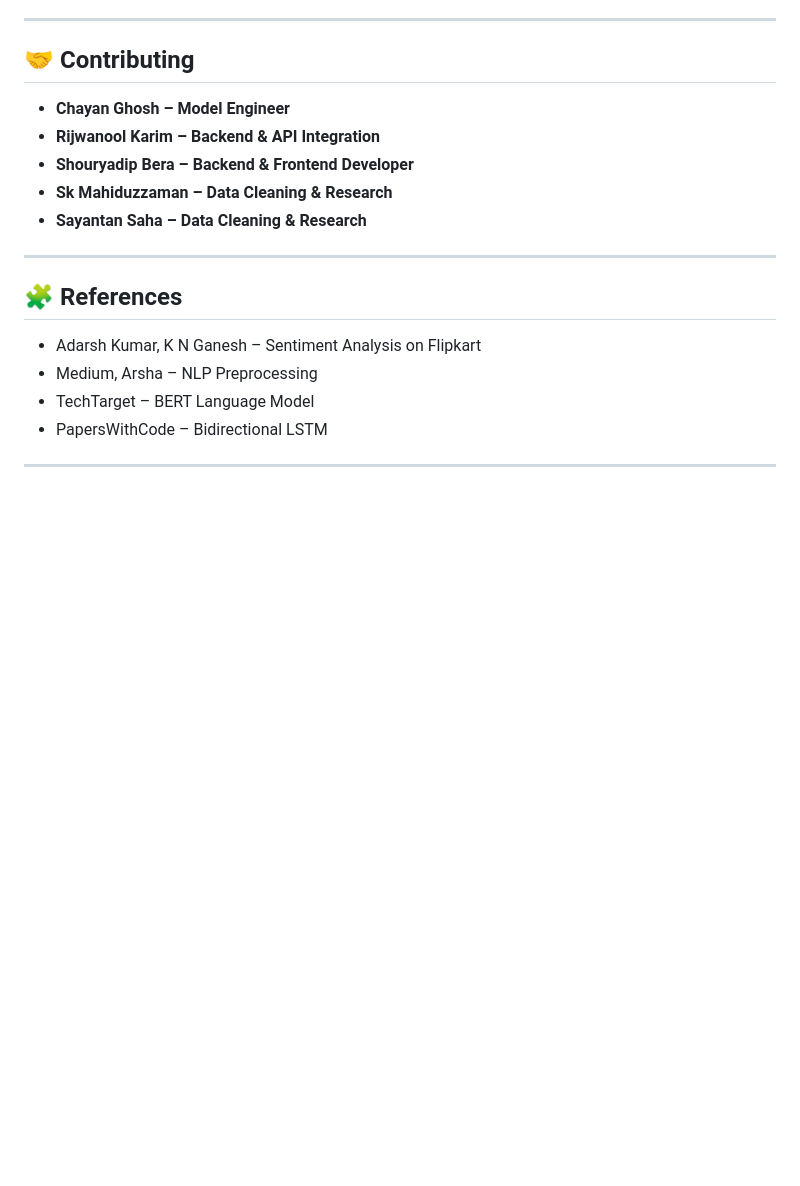
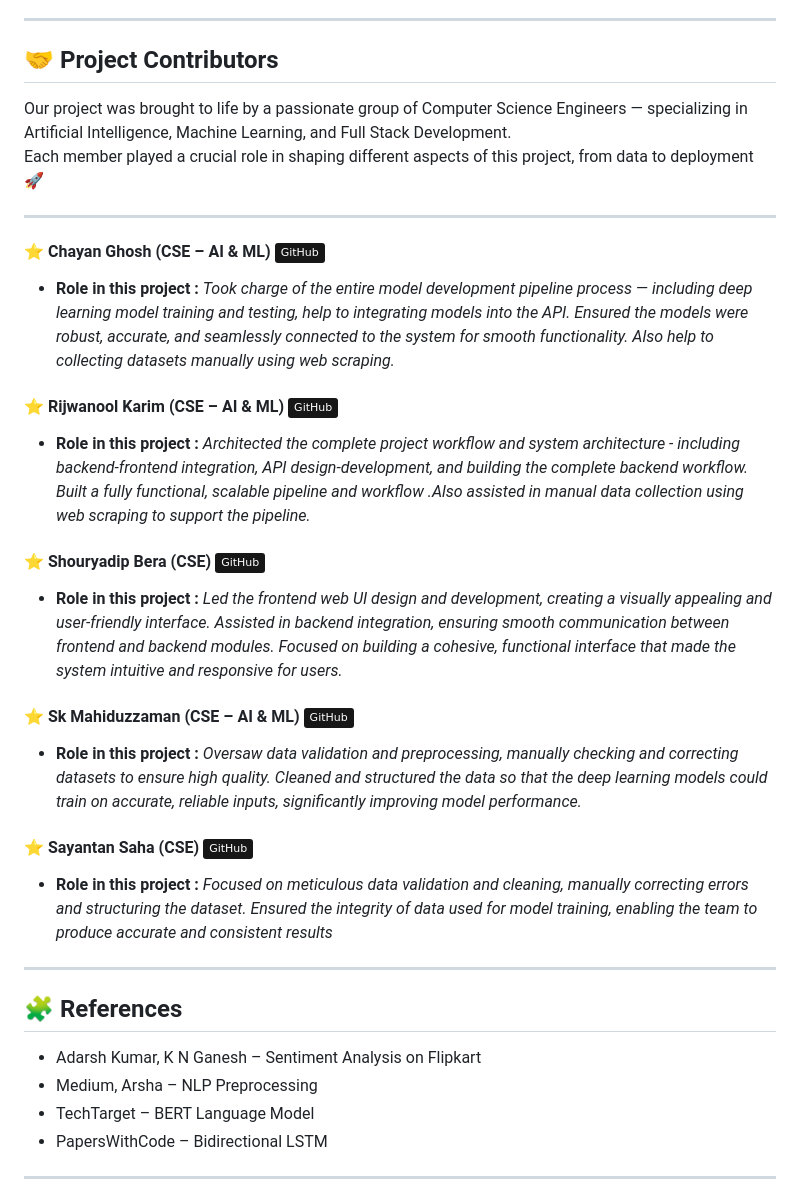
Before and after one commit to A3x-parvez/Flipkart_Review_Sentiment_Web, a Markdown page: README.md, the part around the change. GitHub-like rendering; badges without logos; blank space fills up the shorter version.

```diff
--- a/README.md
+++ b/README.md
@@ -201,13 +201,32 @@ To get a local copy up and running, follow these simple steps.
 
 ---
 
-## 🤝 Contributing
+## 🤝 Project Contributors
 
- - **Chayan Ghosh – Model Engineer**
- - **Rijwanool Karim – Backend & API Integration**
- - **Shouryadip Bera – Backend & Frontend Developer**
- - **Sk Mahiduzzaman – Data Cleaning & Research**
- - **Sayantan Saha – Data Cleaning & Research**
+Our project was brought to life by a passionate group of Computer Science Engineers — specializing in Artificial Intelligence, Machine Learning, and Full Stack Development.
+Each member played a crucial role in shaping different aspects of this project, from data to deployment 🚀
+
+---
+
+#### **⭐ Chayan Ghosh (CSE – AI & ML)** [![GitHub](https://img.shields.io/badge/GitHub-181717?logo=github&logoColor=white&style=flat)](https://github.com/CGhosh81)
+  - **Role in this project :**
+      *Took charge of the entire model development pipeline process — including deep learning model training and testing, help to integrating models into the API. Ensured the models were robust, accurate, and seamlessly connected to the system for smooth functionality. Also help to collecting datasets manually using web scraping.*
+
+#### **⭐ Rijwanool Karim (CSE – AI & ML)** [![GitHub](https://img.shields.io/badge/GitHub-181717?logo=github&logoColor=white&style=flat)](https://github.com/A3x-parvez)
+  - **Role in this project :**
+      *Architected the complete project workflow and system architecture - including backend-frontend integration, API design-development, and building the complete backend workflow. Built a fully functional, scalable pipeline and workflow .Also assisted in manual data collection using web scraping to support the pipeline.*
+
+#### **⭐ Shouryadip Bera (CSE)** [![GitHub](https://img.shields.io/badge/GitHub-181717?logo=github&logoColor=white&style=flat)](https://github.com/sourya047)
+  - **Role in this project :**
+      *Led the frontend web UI design and development, creating a visually appealing and user-friendly interface. Assisted in backend integration, ensuring smooth communication between frontend and backend modules. Focused on building a cohesive, functional interface that made the system intuitive and responsive for users.*
+
+#### **⭐ Sk Mahiduzzaman (CSE – AI & ML)** [![GitHub](https://img.shields.io/badge/GitHub-181717?logo=github&logoColor=white&style=flat)](https://github.com/zahir2003)
+  - **Role in this project :**
+       *Oversaw data validation and preprocessing, manually checking and correcting datasets to ensure high quality. Cleaned and structured the data so that the deep learning models could train on accurate, reliable inputs, significantly improving model performance.*
+
+#### **⭐ Sayantan Saha (CSE)** [![GitHub](https://img.shields.io/badge/GitHub-181717?logo=github&logoColor=white&style=flat)](https://github.com/Sayantan719)
+  - **Role in this project :**
+      *Focused on meticulous data validation and cleaning, manually correcting errors and structuring the dataset. Ensured the integrity of data used for model training, enabling the team to produce accurate and consistent results*
 
 ---
 ## 🧩 References
```
